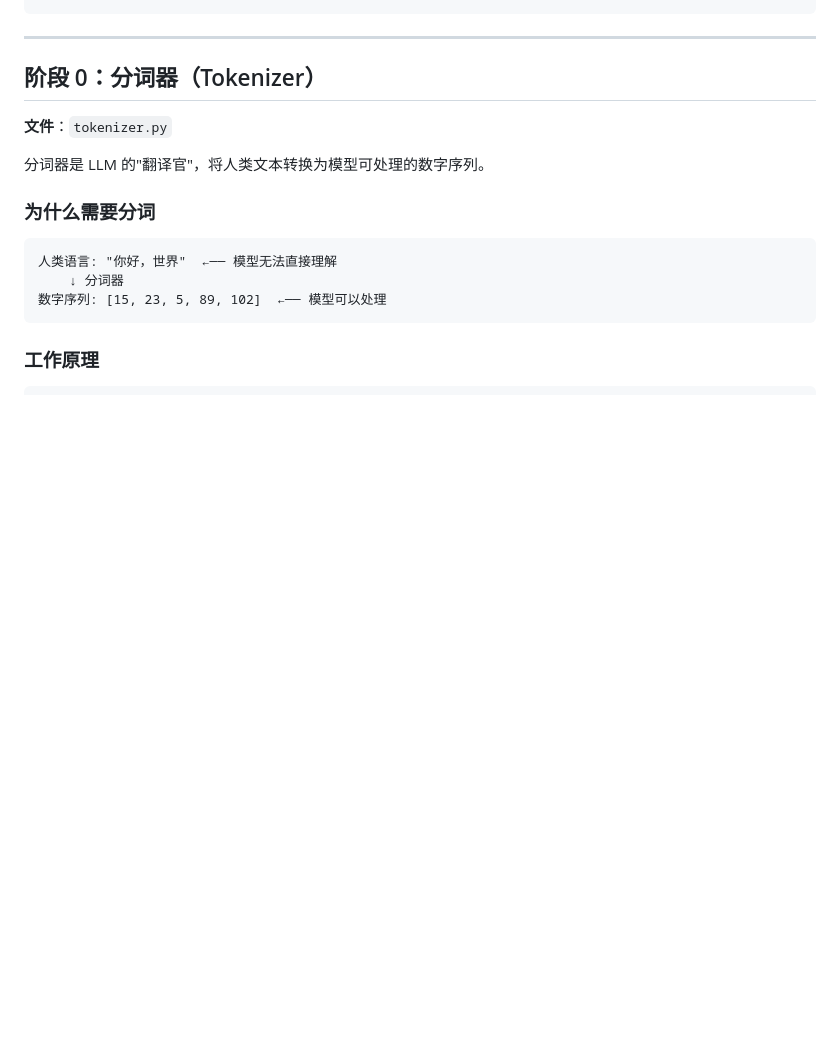
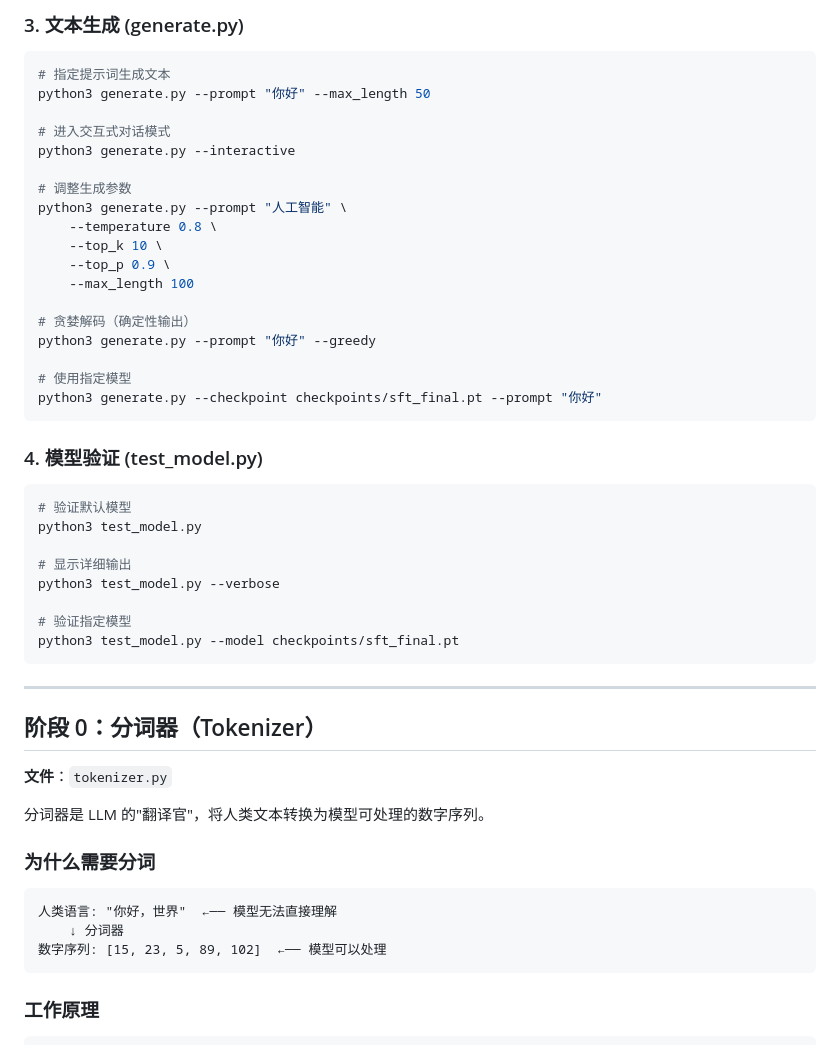
Before and after one commit to stormltf/my_llm, a Markdown page: README.md, the part around one of its changes. Drawn GitHub-style; blank space fills up the shorter version.

````diff
--- a/README.md
+++ b/README.md
@@ -103,3 +162,37 @@ python train.py --skip-pretrain --skip-sft
+### 3. 文本生成 (generate.py)
+
+```bash
+# 指定提示词生成文本
+python3 generate.py --prompt "你好" --max_length 50
+
+# 进入交互式对话模式
+python3 generate.py --interactive
+
+# 调整生成参数
+python3 generate.py --prompt "人工智能" \
+    --temperature 0.8 \
+    --top_k 10 \
+    --top_p 0.9 \
+    --max_length 100
+
+# 贪婪解码（确定性输出）
+python3 generate.py --prompt "你好" --greedy
+
+# 使用指定模型
+python3 generate.py --checkpoint checkpoints/sft_final.pt --prompt "你好"
+```
+
+### 4. 模型验证 (test_model.py)
+
+```bash
+# 验证默认模型
+python3 test_model.py
+
+# 显示详细输出
+python3 test_model.py --verbose
+
+# 验证指定模型
+python3 test_model.py --model checkpoints/sft_final.pt
 ```
 
 ---
````
Also changed, not shown: other parts of README.md (+64 -5 lines).
